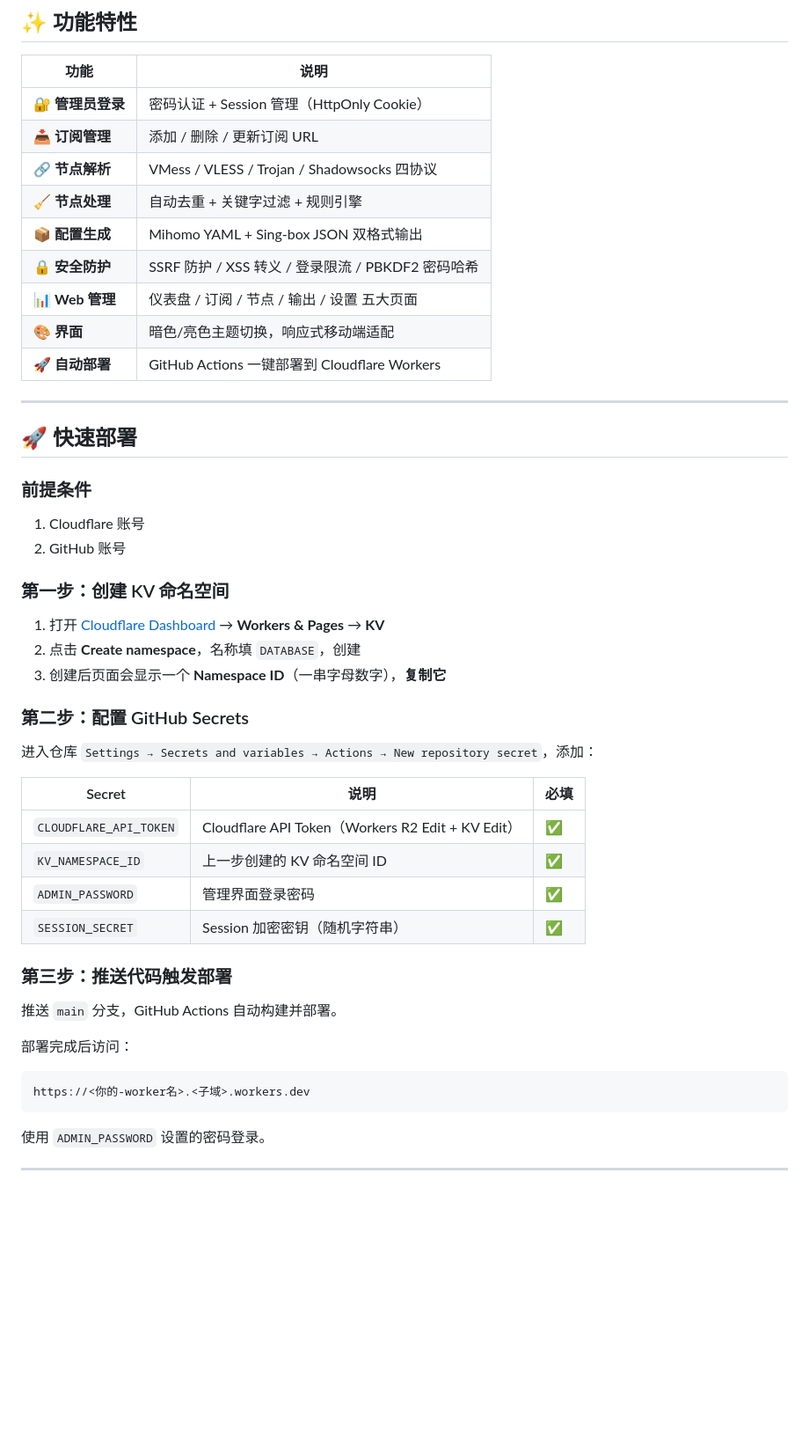
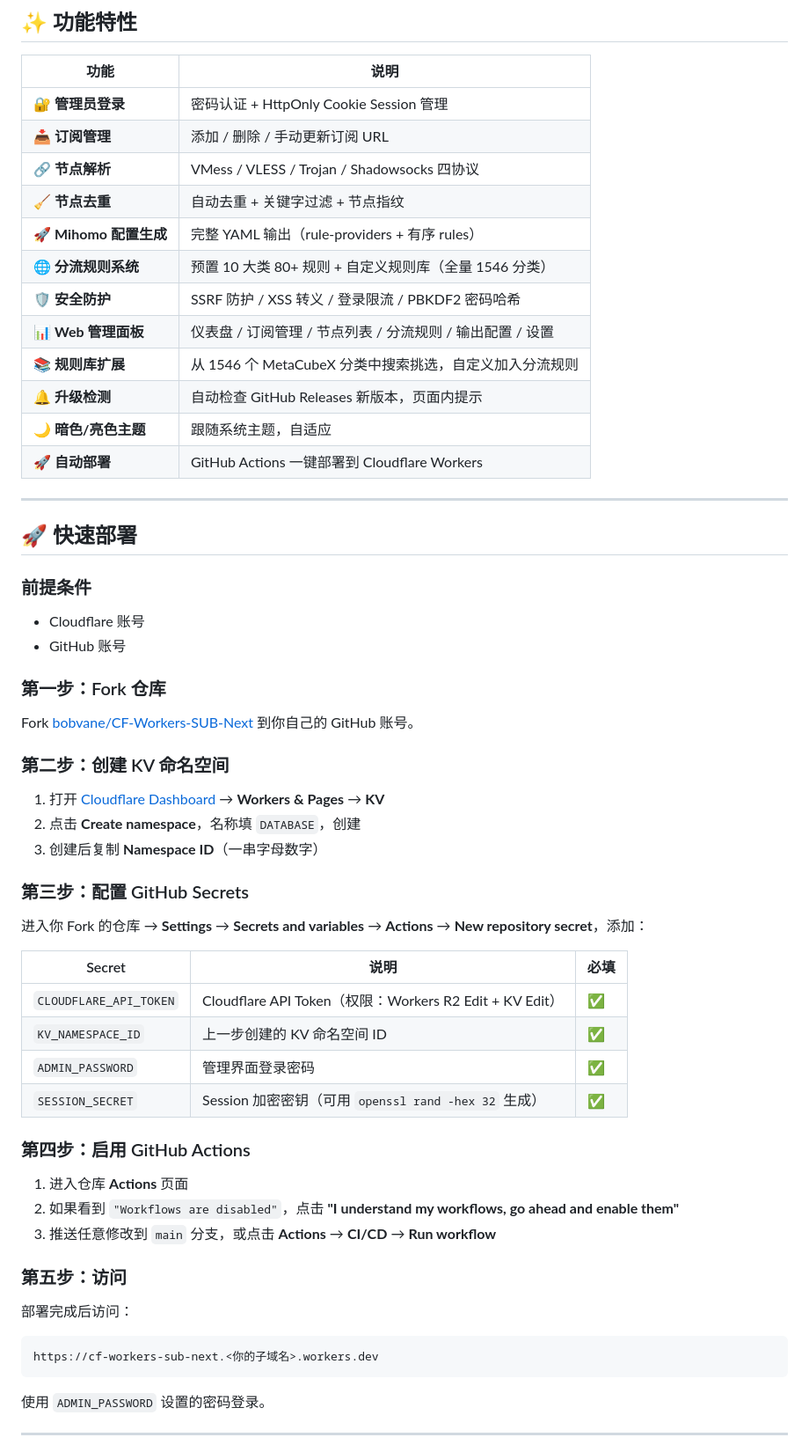
Before and after one commit to bobvane/CF-Workers-SUB-Next, a Markdown page: README.md, the part around one of its changes. Shown at 88% size. GitHub-like rendering; blank space fills up the shorter version.

````diff
--- a/README.md
+++ b/README.md
@@ -9,14 +11,17 @@
 
 | 功能 | 说明 |
 |------|------|
-| 🔐 **管理员登录** | 密码认证 + Session 管理（HttpOnly Cookie） |
-| 📥 **订阅管理** | 添加 / 删除 / 更新订阅 URL |
+| 🔐 **管理员登录** | 密码认证 + HttpOnly Cookie Session 管理 |
+| 📥 **订阅管理** | 添加 / 删除 / 手动更新订阅 URL |
 | 🔗 **节点解析** | VMess / VLESS / Trojan / Shadowsocks 四协议 |
-| 🧹 **节点处理** | 自动去重 + 关键字过滤 + 规则引擎 |
-| 📦 **配置生成** | Mihomo YAML + Sing-box JSON 双格式输出 |
-| 🔒 **安全防护** | SSRF 防护 / XSS 转义 / 登录限流 / PBKDF2 密码哈希 |
-| 📊 **Web 管理** | 仪表盘 / 订阅 / 节点 / 输出 / 设置 五大页面 |
-| 🎨 **界面** | 暗色/亮色主题切换，响应式移动端适配 |
+| 🧹 **节点去重** | 自动去重 + 关键字过滤 + 节点指纹 |
+| 🚀 **Mihomo 配置生成** | 完整 YAML 输出（rule-providers + 有序 rules） |
+| 🌐 **分流规则系统** | 预置 10 大类 80+ 规则 + 自定义规则库（全量 1546 分类） |
+| 🛡️ **安全防护** | SSRF 防护 / XSS 转义 / 登录限流 / PBKDF2 密码哈希 |
+| 📊 **Web 管理面板** | 仪表盘 / 订阅管理 / 节点列表 / 分流规则 / 输出配置 / 设置 |
+| 📚 **规则库扩展** | 从 1546 个 MetaCubeX 分类中搜索挑选，自定义加入分流规则 |
+| 🔔 **升级检测** | 自动检查 GitHub Releases 新版本，页面内提示 |
+| 🌙 **暗色/亮色主题** | 跟随系统主题，自适应 |
 | 🚀 **自动部署** | GitHub Actions 一键部署到 Cloudflare Workers |
 
 ---
@@ -25,33 +30,41 @@
 
 ### 前提条件
 
-1. Cloudflare 账号
-2. GitHub 账号
+- Cloudflare 账号
+- GitHub 账号
 
-### 第一步：创建 KV 命名空间
+### 第一步：Fork 仓库
+
+Fork [bobvane/CF-Workers-SUB-Next](https://github.com/bobvane/CF-Workers-SUB-Next) 到你自己的 GitHub 账号。
+
+### 第二步：创建 KV 命名空间
 
 1. 打开 [Cloudflare Dashboard](https://dash.cloudflare.com/) → **Workers & Pages** → **KV**
 2. 点击 **Create namespace**，名称填 `DATABASE`，创建
-3. 创建后页面会显示一个 **Namespace ID**（一串字母数字），**复制它**
+3. 创建后复制 **Namespace ID**（一串字母数字）
 
-### 第二步：配置 GitHub Secrets
+### 第三步：配置 GitHub Secrets
 
-进入仓库 `Settings → Secrets and variables → Actions → New repository secret`，添加：
+进入你 Fork 的仓库 → **Settings** → **Secrets and variables** → **Actions** → **New repository secret**，添加：
 
 | Secret | 说明 | 必填 |
 |--------|------|------|
-| `CLOUDFLARE_API_TOKEN` | Cloudflare API Token（Workers R2 Edit + KV Edit） | ✅ |
+| `CLOUDFLARE_API_TOKEN` | Cloudflare API Token（权限：Workers R2 Edit + KV Edit） | ✅ |
 | `KV_NAMESPACE_ID` | 上一步创建的 KV 命名空间 ID | ✅ |
 | `ADMIN_PASSWORD` | 管理界面登录密码 | ✅ |
-| `SESSION_SECRET` | Session 加密密钥（随机字符串） | ✅ |
+| `SESSION_SECRET` | Session 加密密钥（可用 `openssl rand -hex 32` 生成） | ✅ |
 
-### 第三步：推送代码触发部署
+### 第四步：启用 GitHub Actions
 
-推送 `main` 分支，GitHub Actions 自动构建并部署。
+1. 进入仓库 **Actions** 页面
+2. 如果看到 `"Workflows are disabled"`，点击 **"I understand my workflows, go ahead and enable them"**
+3. 推送任意修改到 `main` 分支，或点击 **Actions** → **CI/CD** → **Run workflow**
+
+### 第五步：访问
 
 部署完成后访问：
 ```
-https://<你的-worker名>.<子域>.workers.dev
+https://cf-workers-sub-next.<你的子域名>.workers.dev
 ```
 使用 `ADMIN_PASSWORD` 设置的密码登录。
 
````
Also changed, not shown: other parts of README.md (+111 -26 lines).
